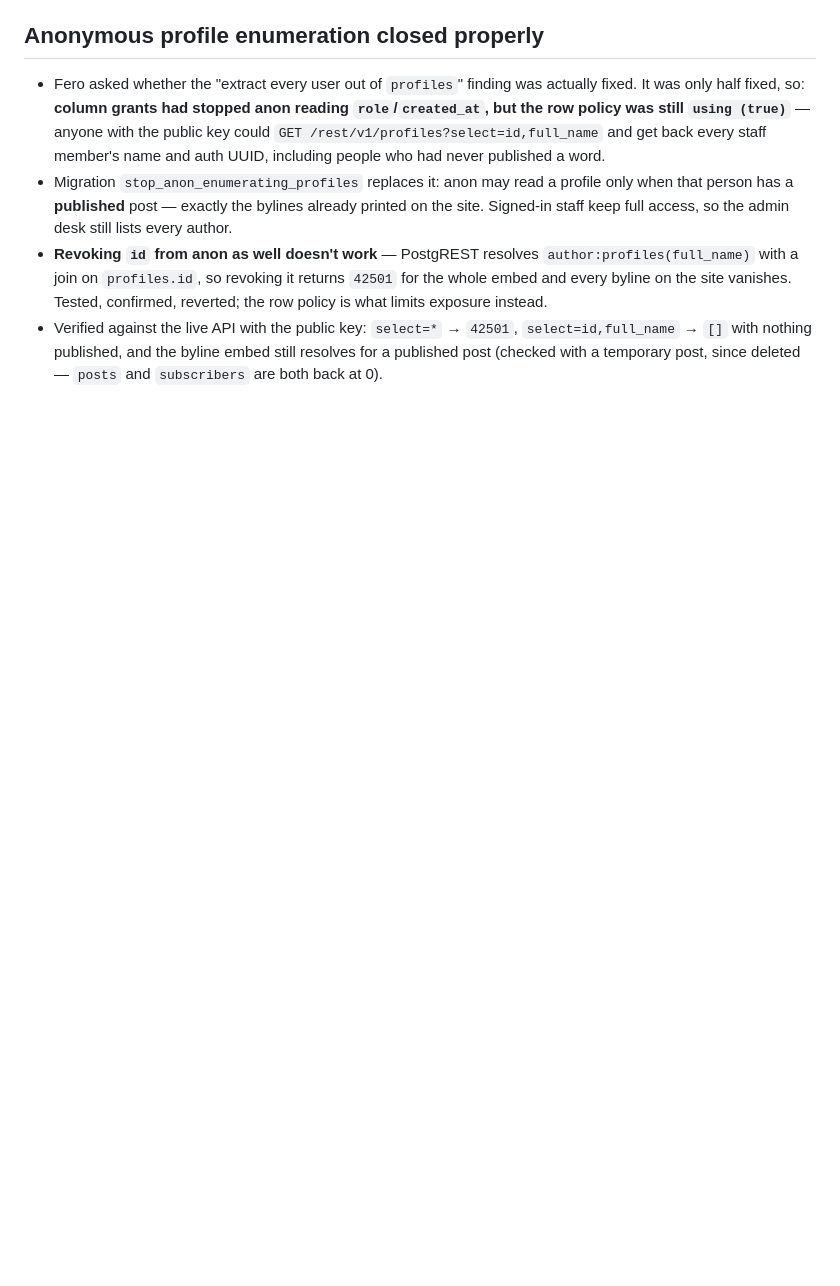
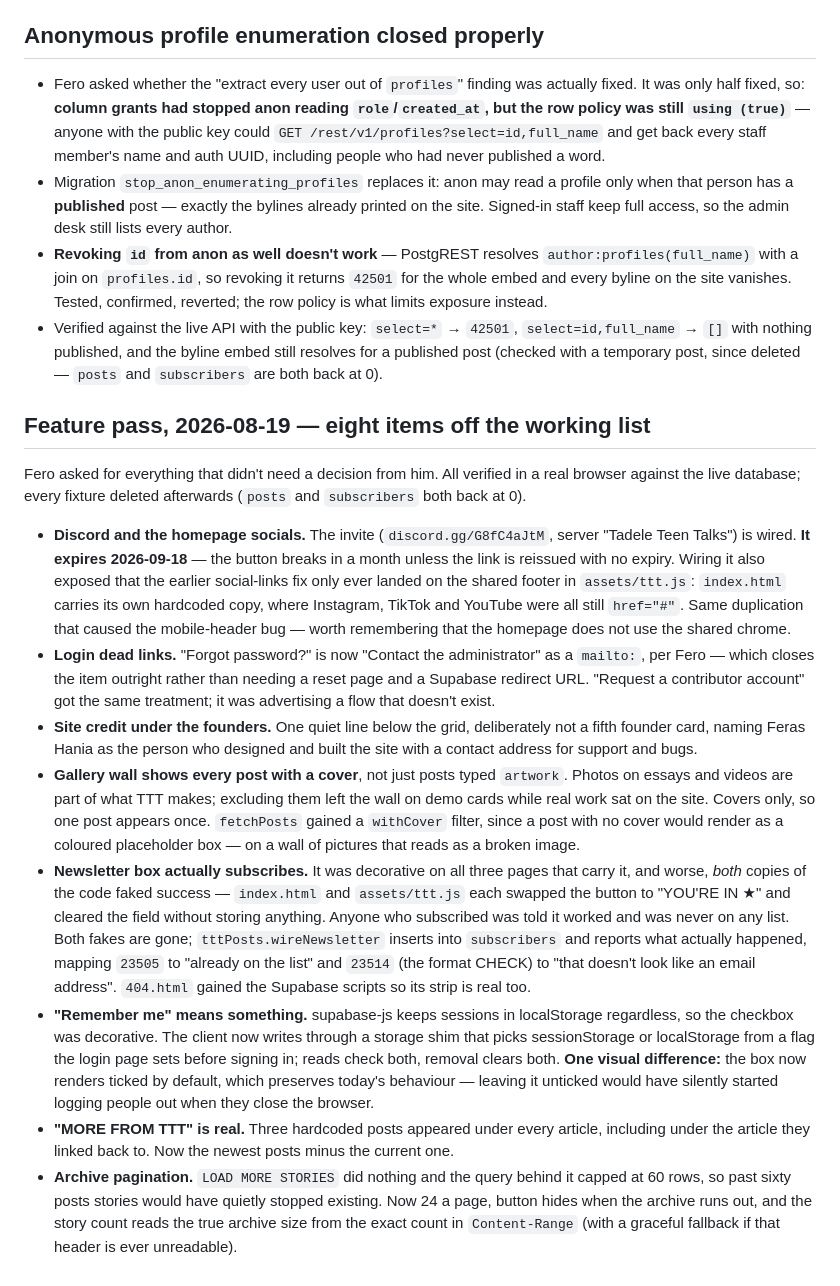
Before and after one commit to ferasbusiness666/TTT, a Markdown page: docs/06-changelog.md, the part around the change. Rendered like a GitHub page; blank space fills up the shorter version.

```diff
--- a/docs/06-changelog.md
+++ b/docs/06-changelog.md
@@ -180,3 +180,15 @@ Worked through the whole list in the agreed order. No visual change anywhere —
 - Migration `stop_anon_enumerating_profiles` replaces it: anon may read a profile only when that person has a **published** post — exactly the bylines already printed on the site. Signed-in staff keep full access, so the admin desk still lists every author.
 - **Revoking `id` from anon as well doesn't work** — PostgREST resolves `author:profiles(full_name)` with a join on `profiles.id`, so revoking it returns `42501` for the whole embed and every byline on the site vanishes. Tested, confirmed, reverted; the row policy is what limits exposure instead.
 - Verified against the live API with the public key: `select=*` → `42501`, `select=id,full_name` → `[]` with nothing published, and the byline embed still resolves for a published post (checked with a temporary post, since deleted — `posts` and `subscribers` are both back at 0).
+
+## Feature pass, 2026-08-19 — eight items off the working list
+Fero asked for everything that didn't need a decision from him. All verified in a real browser against the live database; every fixture deleted afterwards (`posts` and `subscribers` both back at 0).
+
+- **Discord and the homepage socials.** The invite (`discord.gg/G8fC4aJtM`, server "Tadele Teen Talks") is wired. **It expires 2026-09-18** — the button breaks in a month unless the link is reissued with no expiry. Wiring it also exposed that the earlier social-links fix only ever landed on the shared footer in `assets/ttt.js`: `index.html` carries its own hardcoded copy, where Instagram, TikTok and YouTube were all still `href="#"`. Same duplication that caused the mobile-header bug — worth remembering that the homepage does not use the shared chrome.
+- **Login dead links.** "Forgot password?" is now "Contact the administrator" as a `mailto:`, per Fero — which closes the item outright rather than needing a reset page and a Supabase redirect URL. "Request a contributor account" got the same treatment; it was advertising a flow that doesn't exist.
+- **Site credit under the founders.** One quiet line below the grid, deliberately not a fifth founder card, naming Feras Hania as the person who designed and built the site with a contact address for support and bugs.
+- **Gallery wall shows every post with a cover**, not just posts typed `artwork`. Photos on essays and videos are part of what TTT makes; excluding them left the wall on demo cards while real work sat on the site. Covers only, so one post appears once. `fetchPosts` gained a `withCover` filter, since a post with no cover would render as a coloured placeholder box — on a wall of pictures that reads as a broken image.
+- **Newsletter box actually subscribes.** It was decorative on all three pages that carry it, and worse, *both* copies of the code faked success — `index.html` and `assets/ttt.js` each swapped the button to "YOU'RE IN ★" and cleared the field without storing anything. Anyone who subscribed was told it worked and was never on any list. Both fakes are gone; `tttPosts.wireNewsletter` inserts into `subscribers` and reports what actually happened, mapping `23505` to "already on the list" and `23514` (the format CHECK) to "that doesn't look like an email address". `404.html` gained the Supabase scripts so its strip is real too.
+- **"Remember me" means something.** supabase-js keeps sessions in localStorage regardless, so the checkbox was decorative. The client now writes through a storage shim that picks sessionStorage or localStorage from a flag the login page sets before signing in; reads check both, removal clears both. **One visual difference:** the box now renders ticked by default, which preserves today's behaviour — leaving it unticked would have silently started logging people out when they close the browser.
+- **"MORE FROM TTT" is real.** Three hardcoded posts appeared under every article, including under the article they linked back to. Now the newest posts minus the current one.
+- **Archive pagination.** `LOAD MORE STORIES` did nothing and the query behind it capped at 60 rows, so past sixty posts stories would have quietly stopped existing. Now 24 a page, button hides when the archive runs out, and the story count reads the true archive size from the exact count in `Content-Range` (with a graceful fallback if that header is ever unreadable).
```
Also changed, not shown: docs/05-known-issues.md (+2 -0 lines), docs/07-next-steps.md (+10 -10 lines).
